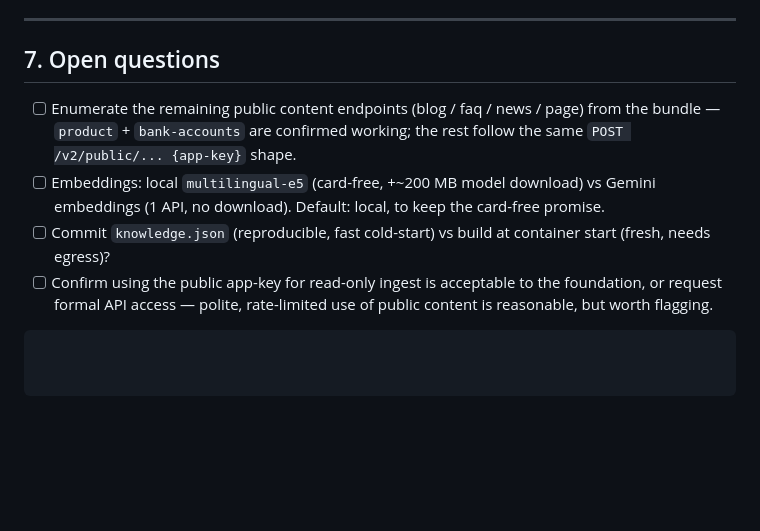
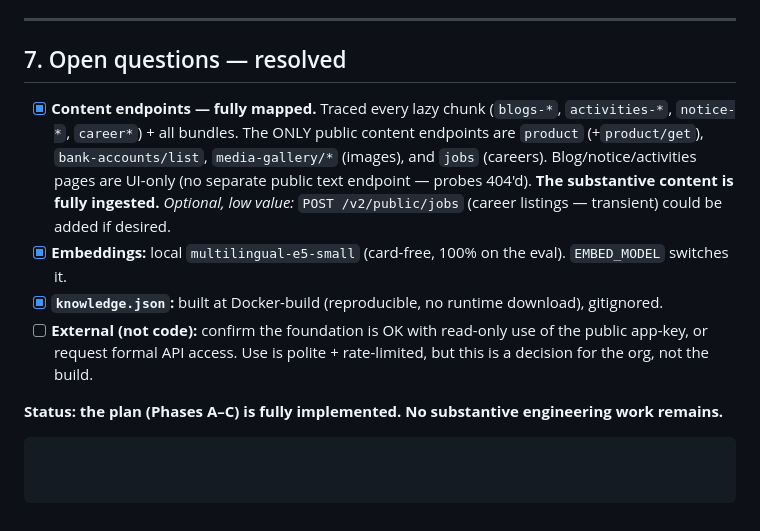
Before and after one commit to leotamim10/As-Sunnah-Foundation-AI-Assistant, a Markdown page: KNOWLEDGE.md, the part around the change. Rendered like a GitHub page; blank space fills up the shorter version.

Commit message:
docs: close resolved open questions in KNOWLEDGE.md
Traced the full site API: the only public content endpoints are product,
bank-accounts, media-gallery (images), and jobs (careers). Blog/notice/
activities pages are UI-only with no separate public text endpoint, so the
substantive content is fully ingested. Marks embeddings + knowledge.json
decisions resolved; leaves only the external app-key-permission question.

Co-Authored-By: Claude Opus 4.8 <noreply@anthropic.com>

````diff
--- a/KNOWLEDGE.md
+++ b/KNOWLEDGE.md
@@ -169,12 +169,17 @@ Today `/respond` does transcription **and** the reply in a single Gemini functio
 
 ---
 
-## 7. Open questions
-- [ ] Enumerate the remaining public content endpoints (blog / faq / news / page) from the bundle — `product`
-      + `bank-accounts` are confirmed working; the rest follow the same `POST /v2/public/... {app-key}` shape.
-- [ ] Embeddings: local `multilingual-e5` (card-free, +~200 MB model download) vs Gemini embeddings (1 API,
-      no download). Default: local, to keep the card-free promise.
-- [ ] Commit `knowledge.json` (reproducible, fast cold-start) vs build at container start (fresh, needs egress)?
-- [ ] Confirm using the public app-key for read-only ingest is acceptable to the foundation, or request formal
-      API access — polite, rate-limited use of public content is reasonable, but worth flagging.
+## 7. Open questions — resolved
+
+- [x] **Content endpoints — fully mapped.** Traced every lazy chunk (`blogs-*`, `activities-*`, `notice-*`,
+      `career*`) + all bundles. The ONLY public content endpoints are `product` (+`product/get`),
+      `bank-accounts/list`, `media-gallery/*` (images), and `jobs` (careers). Blog/notice/activities pages are
+      UI-only (no separate public text endpoint — probes 404'd). **The substantive content is fully ingested.**
+      *Optional, low value:* `POST /v2/public/jobs` (career listings — transient) could be added if desired.
+- [x] **Embeddings:** local `multilingual-e5-small` (card-free, 100% on the eval). `EMBED_MODEL` switches it.
+- [x] **`knowledge.json`:** built at Docker-build (reproducible, no runtime download), gitignored.
+- [ ] **External (not code):** confirm the foundation is OK with read-only use of the public app-key, or
+      request formal API access. Use is polite + rate-limited, but this is a decision for the org, not the build.
+
+**Status: the plan (Phases A–C) is fully implemented. No substantive engineering work remains.**
 ```
````
